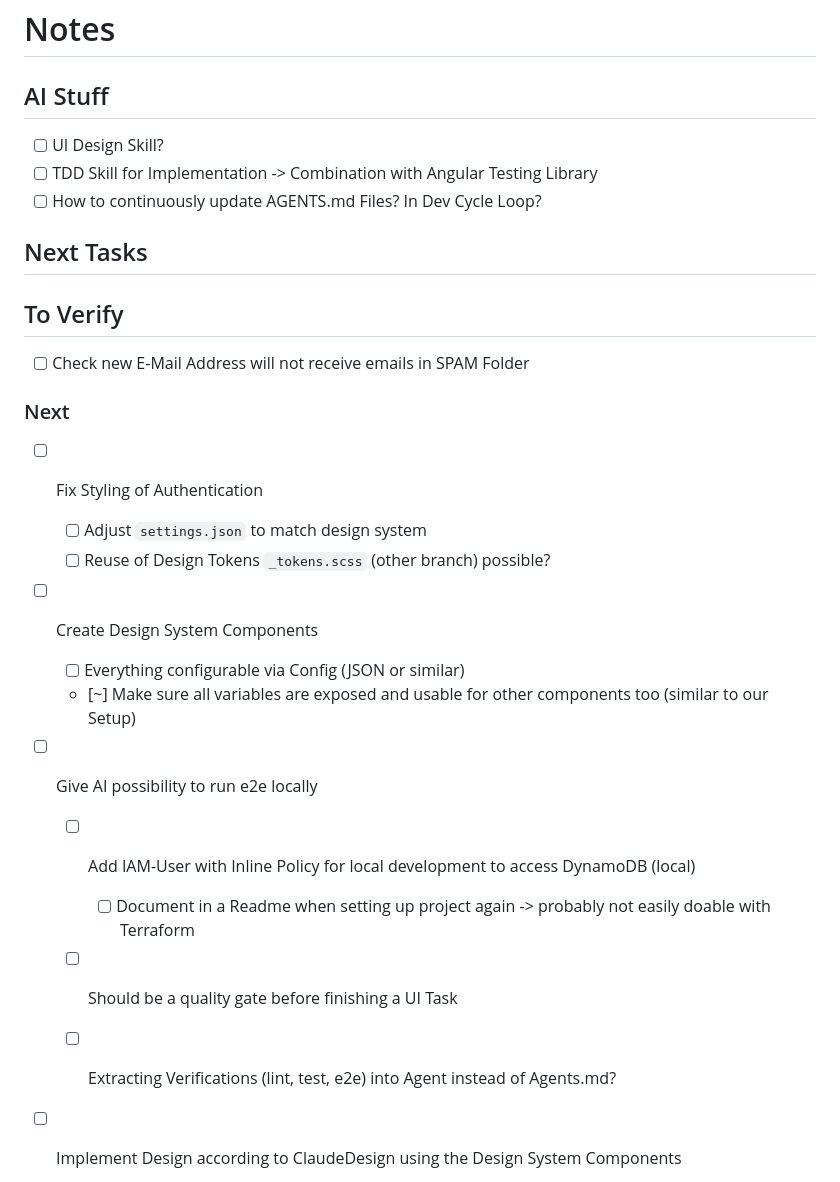
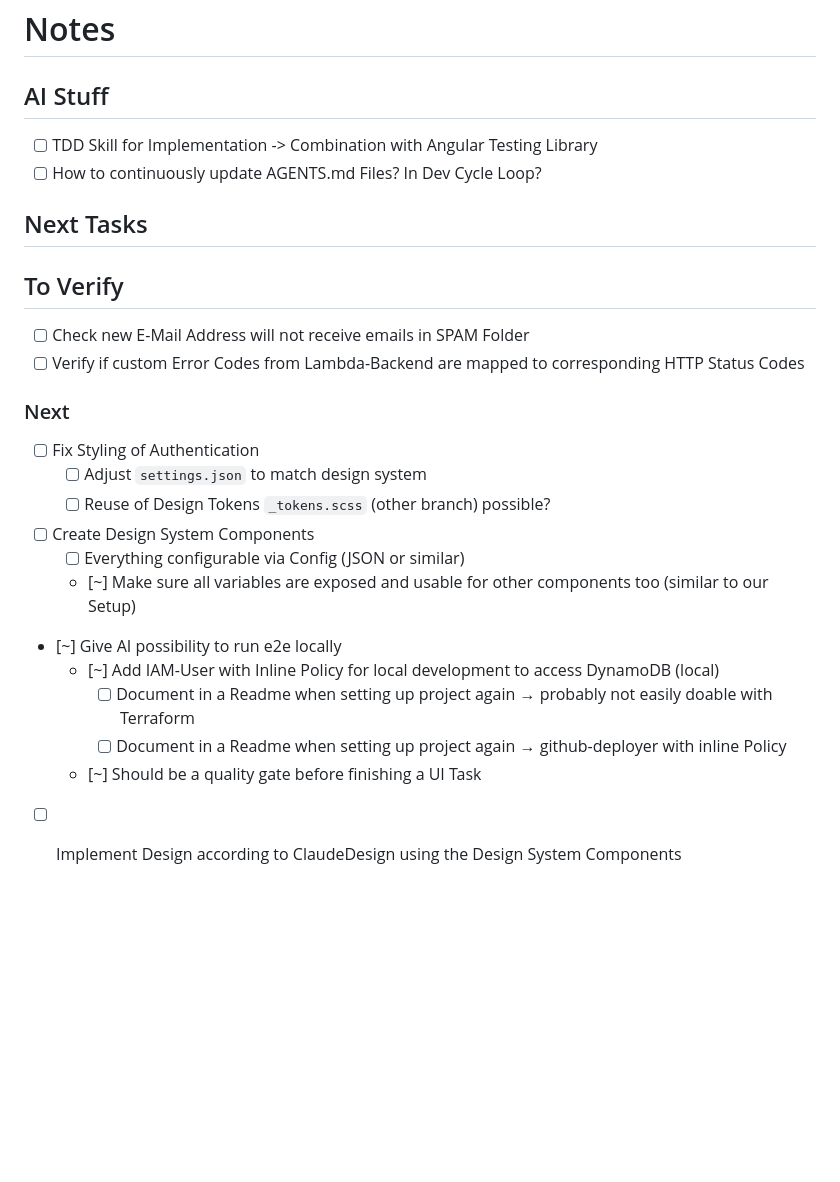
Before and after one commit to dwitschard/breadly, a Markdown page: docs/Notes.md, the part around one of its changes. Drawn GitHub-style; blank space fills up the shorter version.

```diff
--- a/docs/Notes.md
+++ b/docs/Notes.md
@@ -1,7 +1,6 @@
 # Notes
 
 ## AI Stuff
-- [ ] UI Design Skill?
 - [ ] TDD Skill for Implementation -> Combination with Angular Testing Library
 - [ ] How to continuously update AGENTS.md Files? In Dev Cycle Loop?
 
@@ -9,6 +8,7 @@
 
 ## To Verify
 - [ ] Check new E-Mail Address will not receive emails in SPAM Folder
+- [ ] Verify if custom Error Codes from Lambda-Backend are mapped to corresponding HTTP Status Codes
 
 ### Next
 - [ ] Fix Styling of Authentication
@@ -20,11 +20,11 @@
   - [~] Make sure all variables are exposed and usable for other components too (similar to our Setup)
 
 
-- [ ] Give AI possibility to run e2e locally
-  - [ ] Add IAM-User with Inline Policy for local development to access DynamoDB (local)
-    - [ ] Document in a Readme when setting up project again -> probably not easily doable with Terraform
-  - [ ] Should be a quality gate before finishing a UI Task
-  - [ ] Extracting Verifications (lint, test, e2e) into Agent instead of Agents.md?
+- [~] Give AI possibility to run e2e locally
+  - [~] Add IAM-User with Inline Policy for local development to access DynamoDB (local)
+    - [ ] Document in a Readme when setting up project again → probably not easily doable with Terraform
+    - [ ] Document in a Readme when setting up project again → github-deployer with inline Policy
+  - [~] Should be a quality gate before finishing a UI Task
 
 
 - [ ] Implement Design according to ClaudeDesign using the Design System Components
```
Also changed, not shown: other parts of docs/Notes.md (+12 -13 lines).
